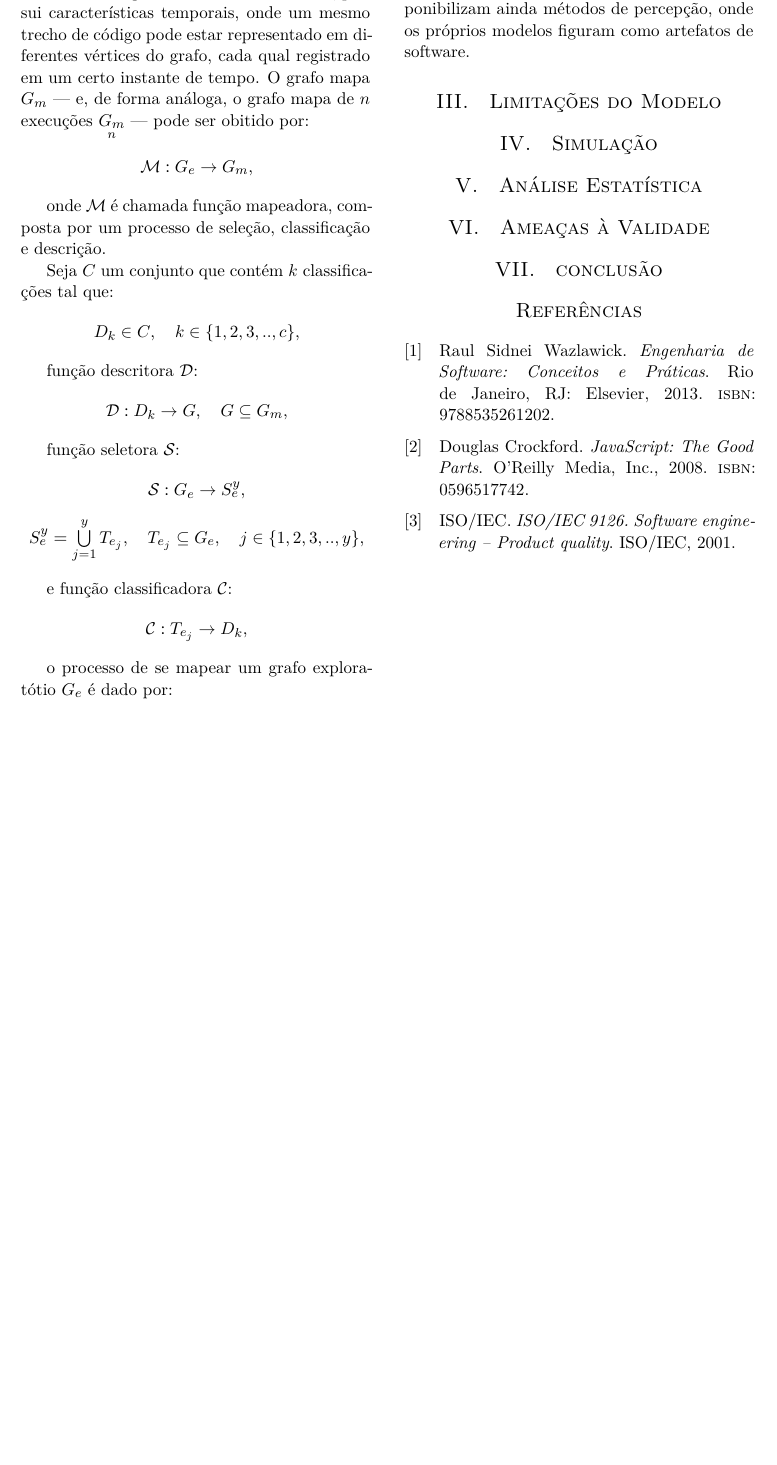
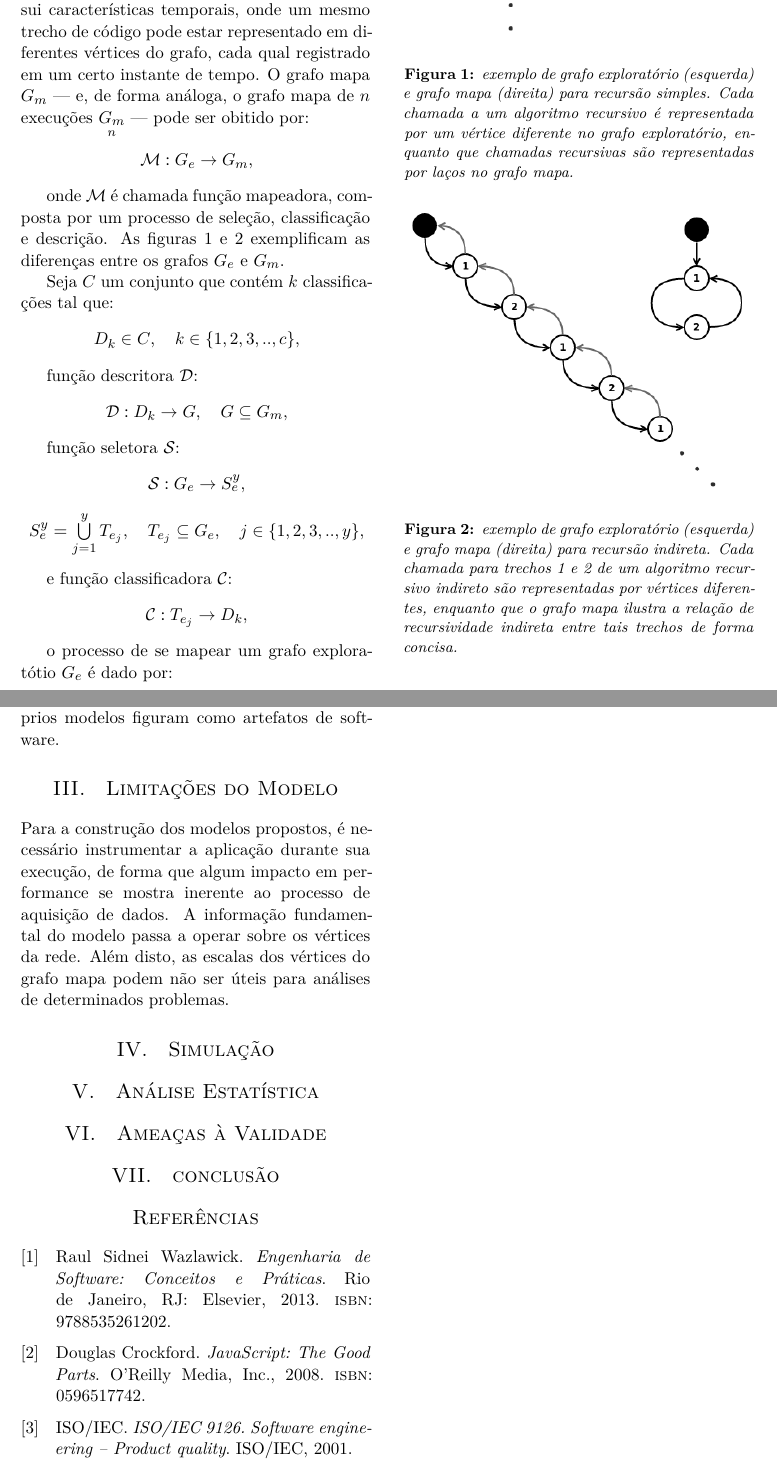
Before and after one commit to brenoec/cefetmg.multivariate-statistics.simulation-project.paper, a LaTeX paper (main.tex, which reads sections/020-ExploratoryApproach.tex, sections/030-Limitations.tex): part of page 2 of 2 before the commit and two parts of pages 2 and 3 of 3 after it, the two joined at a grey line, cut so that both start at the same text, the shorter picture padded with empty space. Compiled offline with XeLaTeX.

Commit message:
Limitations

```diff
--- a/sections/020-ExploratoryApproach.tex
+++ b/sections/020-ExploratoryApproach.tex
@@ -30,7 +30,8 @@ $\underset{n}{G_m}$ --- pode ser obitido por:
 \end{center}
 
 onde $\mathcal{M}$ é chamada função mapeadora, composta por um processo de
-seleção, classificação e descrição.
+seleção, classificação e descrição. As figuras \ref{Figure021-Recursion} e \ref{Figure021-IndirectRecursion}
+exemplificam as diferenças entre os grafos $G_e$ e $G_m$.
 
 Seja $C$ um conjunto que contém $k$ classificações tal que:
 
@@ -71,3 +72,27 @@ o processo de se mapear um grafo exploratótio $G_e$ é dado por:
      $\mathcal{M}({G_e}) = \mathcal{D}(\mathcal{C}(\mathcal{S}({G_e}))) = {G_m}$.
 \end{center}
 
+{
+  \centering
+  \captionsetup{type=figure}
+	\includegraphics[scale=0.5]{./figures/Figure021-Recursion.png}
+  \captionof{figure}{
+    exemplo de grafo exploratório (esquerda) e grafo mapa (direita) para
+    recursão simples. Cada chamada a um algoritmo recursivo é representada por
+    um vértice diferente no grafo exploratório, enquanto que chamadas recursivas
+    são representadas por laços no grafo mapa.
+    \hfill \break}
+	\label{Figure021-Recursion}
+}
+
+{
+  \centering
+  \captionsetup{type=figure}
+	\includegraphics[width=\columnwidth]{./figures/Figure022-IndirectRecursion.png}
+  \captionof{figure}{
+    exemplo de grafo exploratório (esquerda) e grafo mapa (direita) para
+    recursão indireta. Cada chamada para trechos 1 e 2 de um algoritmo recursivo
+    indireto são representadas por vértices diferentes, enquanto que o grafo
+    mapa ilustra a relação de recursividade indireta entre tais trechos de forma
+    concisa.
+    \hfill \break}
--- a/sections/030-Limitations.tex
+++ b/sections/030-Limitations.tex
@@ -1,2 +1,8 @@
 
 \section{Limitações do Modelo}
+
+Para a construção dos modelos propostos, é necessário instrumentar a aplicação
+durante sua execução, de forma que algum impacto em performance se mostra
+inerente ao processo de aquisição de dados. A informação fundamental do modelo
+passa a operar sobre os vértices da rede. Além disto, as escalas dos vértices do
+grafo mapa podem não ser úteis para análises de determinados problemas.
```
Also changed, not shown: sections/010-Introduction.tex (+3 -3 lines), figures/Figure021-Recursion.png (added), figures/Figure022-IndirectRecursion.png (added), sections/020-ExploratoryApproach.tex (5 more changed lines).
